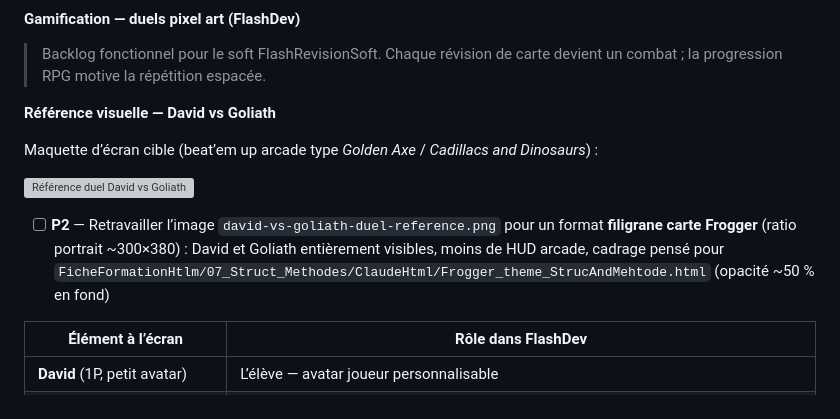
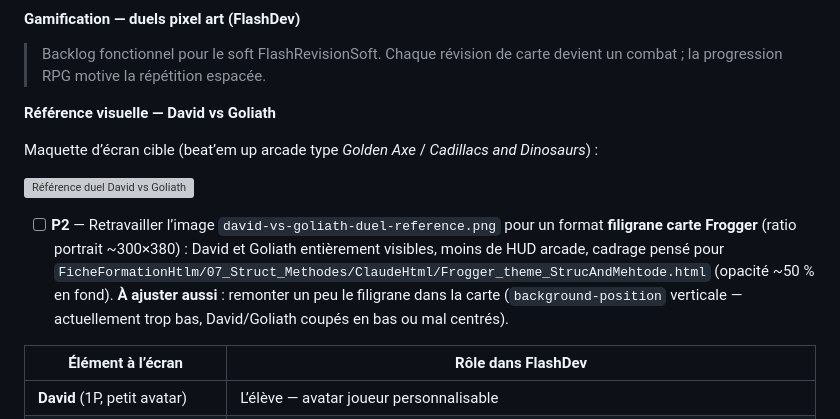
Before and after one commit to madhackademie/madhackademyWebSite, a Markdown page: TODO.md, the part around the change. Drawn GitHub-style; grey boxes are pictures that could not be loaded.

```diff
--- a/TODO.md
+++ b/TODO.md
@@ -107,7 +107,7 @@ Maquette d’écran cible (beat’em up arcade type *Golden Axe* / *Cadillacs an
 
 ![Référence duel David vs Goliath](docs/gamification/references/david-vs-goliath-duel-reference.png)
 
-- [ ] **P2** — Retravailler l’image `david-vs-goliath-duel-reference.png` pour un format **filigrane carte Frogger** (ratio portrait ~300×380) : David et Goliath entièrement visibles, moins de HUD arcade, cadrage pensé pour `FicheFormationHtlm/07_Struct_Methodes/ClaudeHtml/Frogger_theme_StrucAndMehtode.html` (opacité ~50 % en fond)
+- [ ] **P2** — Retravailler l’image `david-vs-goliath-duel-reference.png` pour un format **filigrane carte Frogger** (ratio portrait ~300×380) : David et Goliath entièrement visibles, moins de HUD arcade, cadrage pensé pour `FicheFormationHtlm/07_Struct_Methodes/ClaudeHtml/Frogger_theme_StrucAndMehtode.html` (opacité ~50 % en fond). **À ajuster aussi** : remonter un peu le filigrane dans la carte (`background-position` verticale — actuellement trop bas, David/Goliath coupés en bas ou mal centrés).
 
 | Élément à l’écran | Rôle dans FlashDev |
 |-------------------|-------------------|
```
